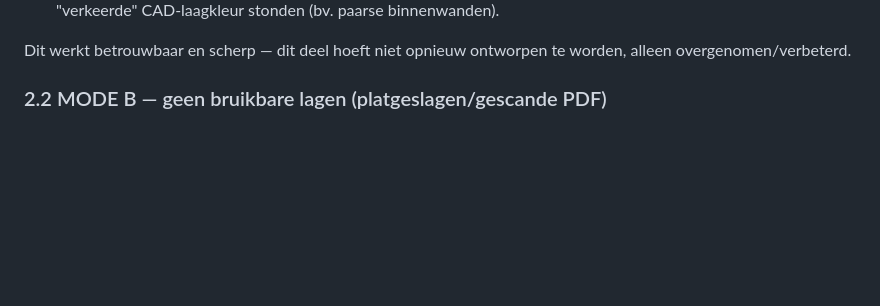
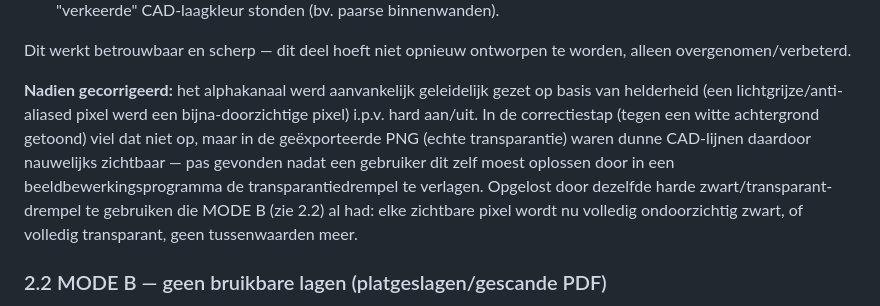
Before and after one commit to marcovanhout/Floorplan-Cleaner, a Markdown page: PROJECT_SPEC.md, the part around the change. Rendered like a GitHub page; blank space fills up the shorter version.

Commit message:
Werk PROJECT_SPEC.md bij met de zuiver-zwarte-lijnen-fix
Co-Authored-By: Claude Sonnet 5 <noreply@anthropic.com>

```diff
--- a/PROJECT_SPEC.md
+++ b/PROJECT_SPEC.md
@@ -58,6 +58,18 @@ kleurvlak-lagen als `07_00-E RHK_Grade A_ISO-5` en teksten-lagen als
 
 Dit werkt betrouwbaar en scherp — dit deel hoeft niet opnieuw ontworpen
 te worden, alleen overgenomen/verbeterd.
+
+**Nadien gecorrigeerd:** het alphakanaal werd aanvankelijk geleidelijk
+gezet op basis van helderheid (een lichtgrijze/anti-aliased pixel werd
+een bijna-doorzichtige pixel) i.p.v. hard aan/uit. In de correctiestap
+(tegen een witte achtergrond getoond) viel dat niet op, maar in de
+geëxporteerde PNG (echte transparantie) waren dunne CAD-lijnen daardoor
+nauwelijks zichtbaar — pas gevonden nadat een gebruiker dit zelf moest
+oplossen door in een beeldbewerkingsprogramma de transparantiedrempel te
+verlagen. Opgelost door dezelfde harde zwart/transparant-drempel te
+gebruiken die MODE B (zie 2.2) al had: elke zichtbare pixel wordt nu
+volledig ondoorzichtig zwart, of volledig transparant, geen
+tussenwaarden meer.
 
 ### 2.2 MODE B — geen bruikbare lagen (platgeslagen/gescande PDF)
 
```
